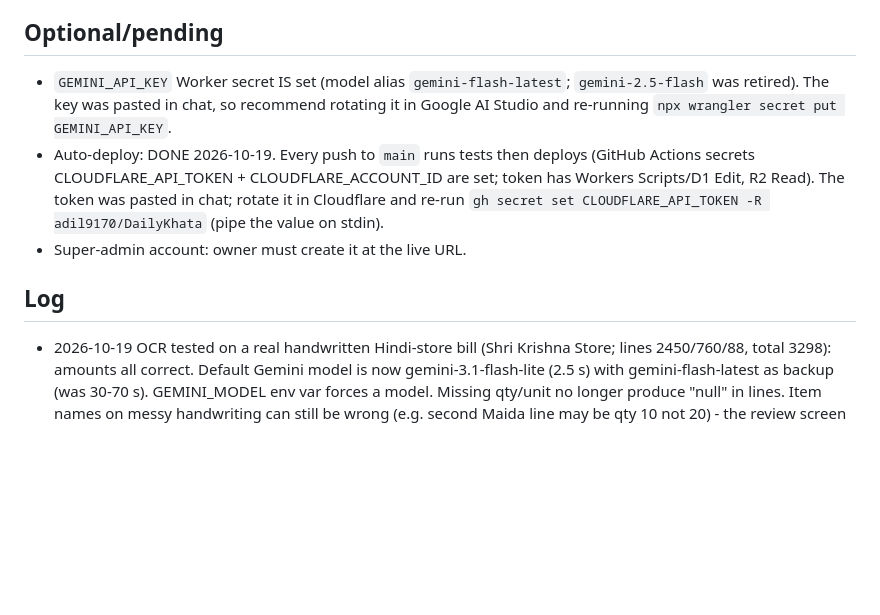
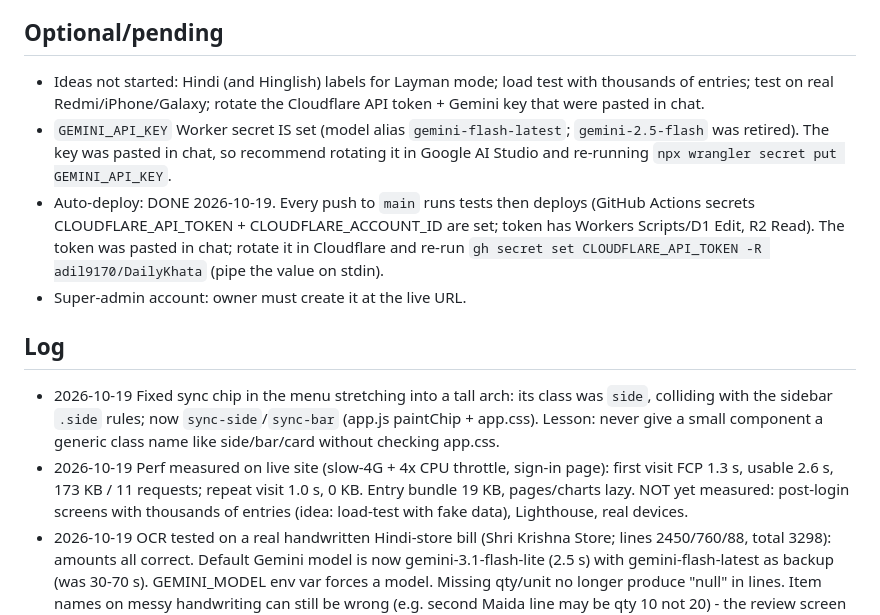
Before and after one commit to adil9170/DailyKhata, a Markdown page: PROGRESS.md, the part around the change. Drawn GitHub-style; blank space fills up the shorter version.

Commit message:
Progress log update
Co-Authored-By: Claude Sonnet 5.5 <noreply@anthropic.com>

```diff
--- a/PROGRESS.md
+++ b/PROGRESS.md
@@ -23,11 +23,14 @@ Update this file at the end of every work step. Newest entries at the top of "Lo
 - Original UI instructions lived in the cloud session "Daily Accounts & Inventory Management App" and are NOT available here; ask the owner if unsure.
 
 ## Optional/pending
+- Ideas not started: Hindi (and Hinglish) labels for Layman mode; load test with thousands of entries; test on real Redmi/iPhone/Galaxy; rotate the Cloudflare API token + Gemini key that were pasted in chat.
 - `GEMINI_API_KEY` Worker secret IS set (model alias `gemini-flash-latest`; `gemini-2.5-flash` was retired). The key was pasted in chat, so recommend rotating it in Google AI Studio and re-running `npx wrangler secret put GEMINI_API_KEY`.
 - Auto-deploy: DONE 2026-10-19. Every push to `main` runs tests then deploys (GitHub Actions secrets CLOUDFLARE_API_TOKEN + CLOUDFLARE_ACCOUNT_ID are set; token has Workers Scripts/D1 Edit, R2 Read). The token was pasted in chat; rotate it in Cloudflare and re-run `gh secret set CLOUDFLARE_API_TOKEN -R adil9170/DailyKhata` (pipe the value on stdin).
 - Super-admin account: owner must create it at the live URL.
 
 ## Log
+- 2026-10-19 Fixed sync chip in the menu stretching into a tall arch: its class was `side`, colliding with the sidebar `.side` rules; now `sync-side`/`sync-bar` (app.js paintChip + app.css). Lesson: never give a small component a generic class name like side/bar/card without checking app.css.
+- 2026-10-19 Perf measured on live site (slow-4G + 4x CPU throttle, sign-in page): first visit FCP 1.3 s, usable 2.6 s, 173 KB / 11 requests; repeat visit 1.0 s, 0 KB. Entry bundle 19 KB, pages/charts lazy. NOT yet measured: post-login screens with thousands of entries (idea: load-test with fake data), Lighthouse, real devices.
 - 2026-10-19 OCR tested on a real handwritten Hindi-store bill (Shri Krishna Store; lines 2450/760/88, total 3298): amounts all correct. Default Gemini model is now gemini-3.1-flash-lite (2.5 s) with gemini-flash-latest as backup (was 30-70 s). GEMINI_MODEL env var forces a model. Missing qty/unit no longer produce "null" in lines. Item names on messy handwriting can still be wrong (e.g. second Maida line may be qty 10 not 20) - the review screen is where the owner confirms.
 - 2026-10-19 Simplicity pass: cash counter rewritten as a no-scroll 3x3 grid (500/200/100/50/20/10 notes + 5/2/1 coins, old loose-change box migrates into the 1-rupee coins; page height fitted in JS fitToScreen). Quick page gets a slim first-time hint (dk_start_done flag). Test matrix now also fails on error toasts / empty pages (an earlier edit once broke Quick add unnoticed).
 - 2026-10-19 Pulled cloud-session work (local-first sync, bundling, cash counter, notes calculator, receipts), fixed build-client.mjs for paths with spaces, merged to main, deployed, enabled auto-deploy on push to main.
```
